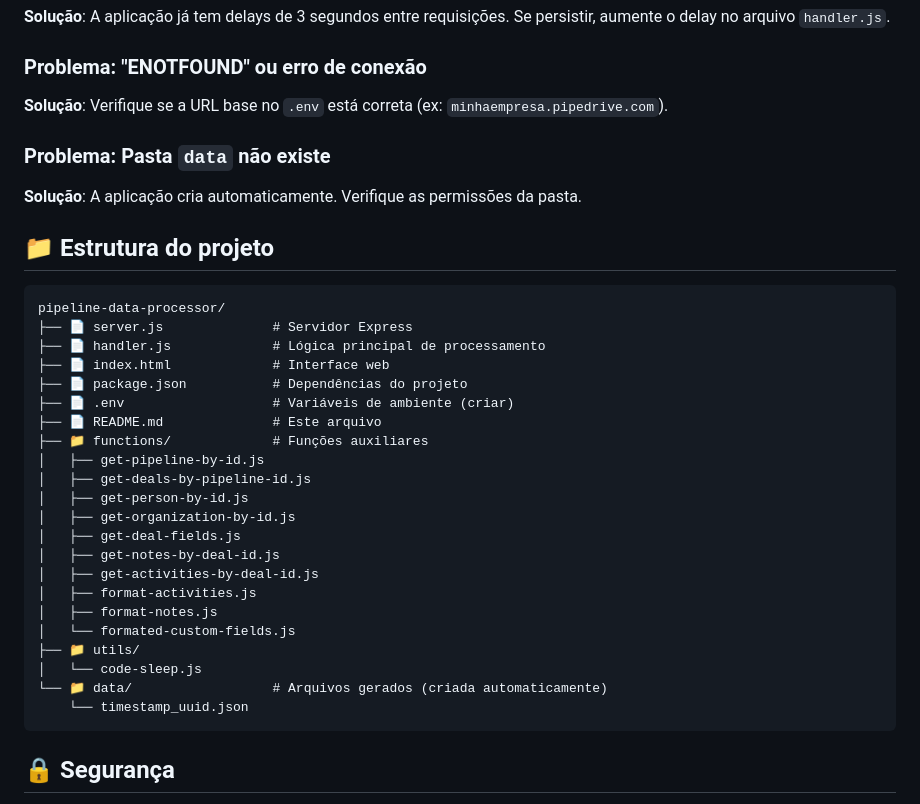
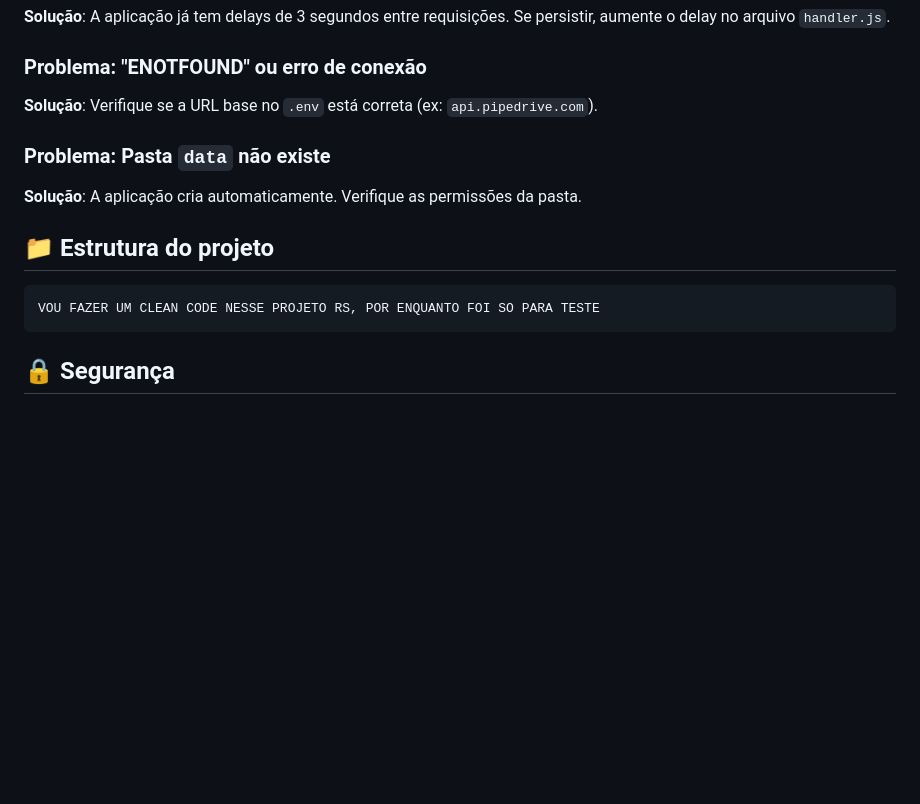
Before and after one commit to CastilhoBorges/get-pipedrive-deals-automation, a Markdown page: README.md, the part around the change. Drawn GitHub-style; blank space fills up the shorter version.

````diff
--- a/README.md
+++ b/README.md
@@ -171,7 +171,7 @@ npm run dev
 
 ### Problema: "ENOTFOUND" ou erro de conexão
 
-**Solução**: Verifique se a URL base no `.env` está correta (ex: `minhaempresa.pipedrive.com`).
+**Solução**: Verifique se a URL base no `.env` está correta (ex: `api.pipedrive.com`).
 
 ### Problema: Pasta `data` não existe
 
@@ -180,28 +180,7 @@ npm run dev
 ## 📁 Estrutura do projeto
 
 ```
-pipeline-data-processor/
-├── 📄 server.js              # Servidor Express
-├── 📄 handler.js             # Lógica principal de processamento
-├── 📄 index.html             # Interface web
-├── 📄 package.json           # Dependências do projeto
-├── 📄 .env                   # Variáveis de ambiente (criar)
-├── 📄 README.md              # Este arquivo
-├── 📁 functions/             # Funções auxiliares
-│   ├── get-pipeline-by-id.js
-│   ├── get-deals-by-pipeline-id.js
-│   ├── get-person-by-id.js
-│   ├── get-organization-by-id.js
-│   ├── get-deal-fields.js
-│   ├── get-notes-by-deal-id.js
-│   ├── get-activities-by-deal-id.js
-│   ├── format-activities.js
-│   ├── format-notes.js
-│   └── formated-custom-fields.js
-├── 📁 utils/
-│   └── code-sleep.js
-└── 📁 data/                  # Arquivos gerados (criada automaticamente)
-    └── timestamp_uuid.json
+VOU FAZER UM CLEAN CODE NESSE PROJETO RS, POR ENQUANTO FOI SO PARA TESTE
 ```
 
 ## 🔒 Segurança
````
